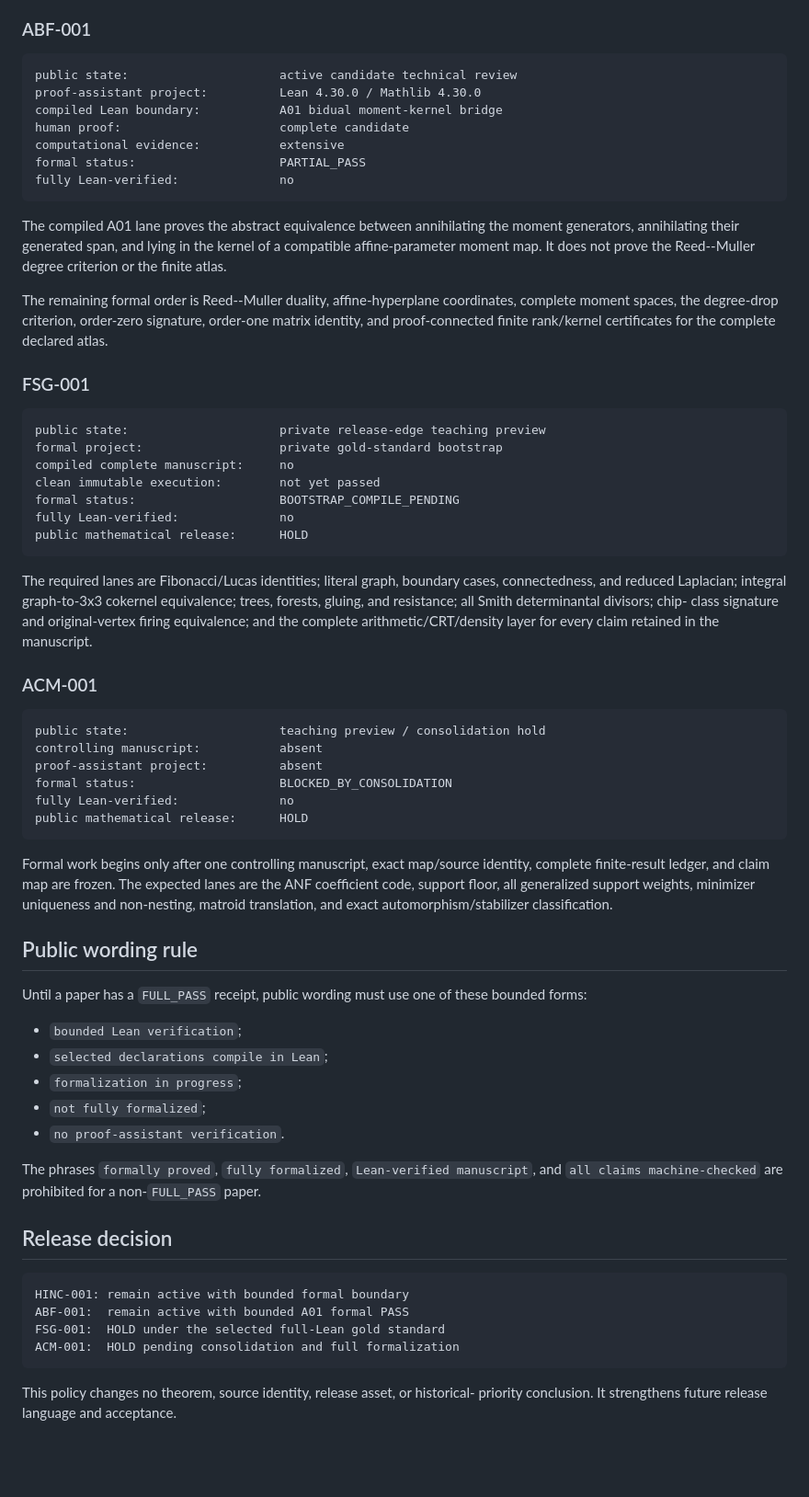
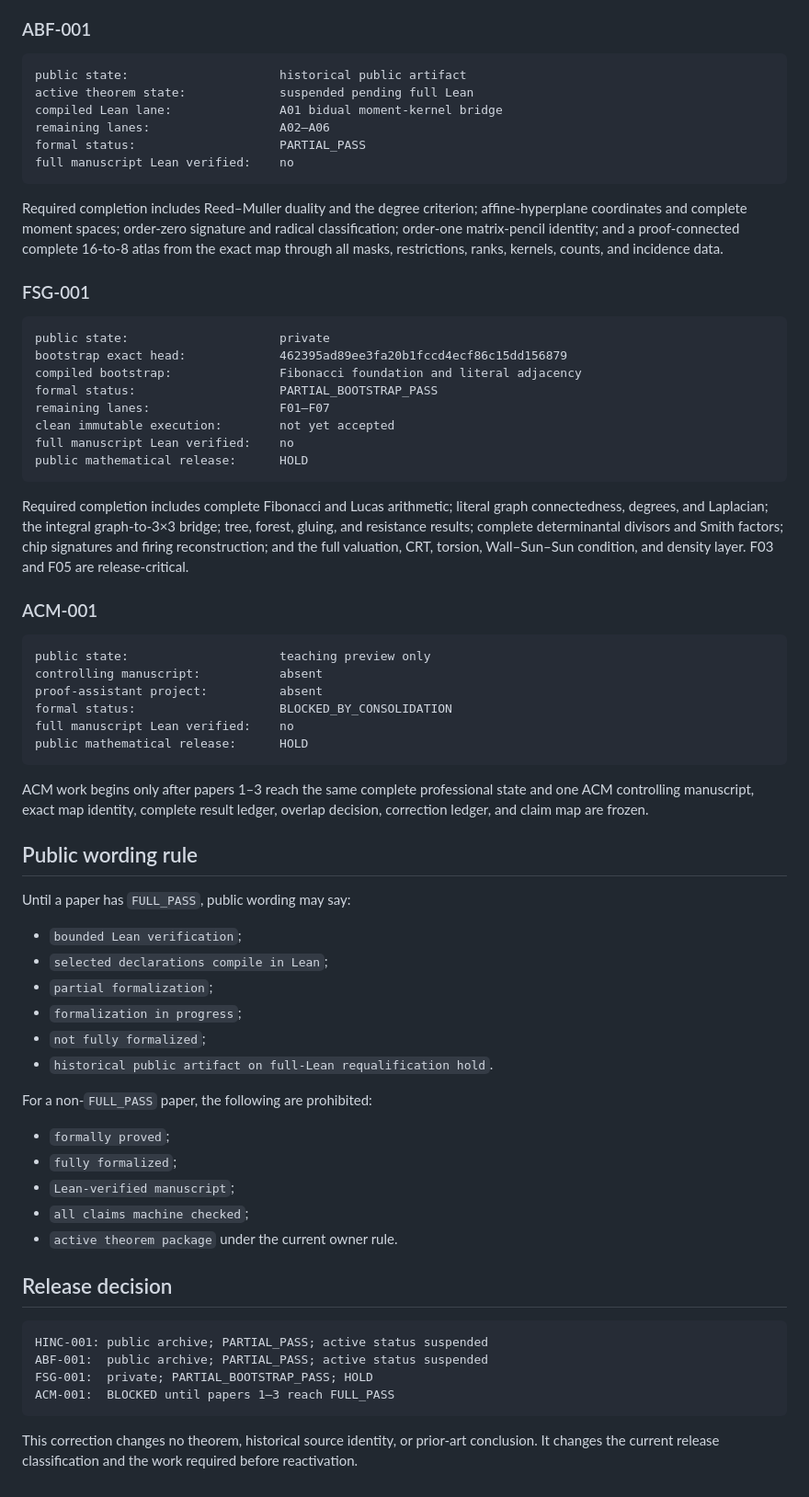
Before and after one commit to novakprotocol/N-Human-AI-Mathematics, a Markdown page: FULL_LEAN_VERIFICATION_PROGRAM.md, the part around one of its changes. Shown at 92% size. GitHub-like rendering; blank space fills up the shorter version.

````diff
--- a/FULL_LEAN_VERIFICATION_PROGRAM.md
+++ b/FULL_LEAN_VERIFICATION_PROGRAM.md
@@ -90,82 +62,70 @@ and arithmetic consequences.
 ### ABF-001
 
 ```text
-public state:                     active candidate technical review
-proof-assistant project:          Lean 4.30.0 / Mathlib 4.30.0
-compiled Lean boundary:           A01 bidual moment-kernel bridge
-human proof:                      complete candidate
-computational evidence:           extensive
+public state:                     historical public artifact
+active theorem state:             suspended pending full Lean
+compiled Lean lane:               A01 bidual moment-kernel bridge
+remaining lanes:                  A02–A06
 formal status:                    PARTIAL_PASS
-fully Lean-verified:              no
+full manuscript Lean verified:    no
 ```
 
-The compiled A01 lane proves the abstract equivalence between annihilating the
-moment generators, annihilating their generated span, and lying in the kernel of
-a compatible affine-parameter moment map. It does not prove the Reed--Muller
-degree criterion or the finite atlas.
-
-The remaining formal order is Reed--Muller duality, affine-hyperplane
-coordinates, complete moment spaces, the degree-drop criterion, order-zero
-signature, order-one matrix identity, and proof-connected finite rank/kernel
-certificates for the complete declared atlas.
+Required completion includes Reed–Muller duality and the degree criterion; affine-hyperplane coordinates and complete moment spaces; order-zero signature and radical classification; order-one matrix-pencil identity; and a proof-connected complete 16-to-8 atlas from the exact map through all masks, restrictions, ranks, kernels, counts, and incidence data.
 
 ### FSG-001
 
 ```text
-public state:                     private release-edge teaching preview
-formal project:                   private gold-standard bootstrap
-compiled complete manuscript:     no
-clean immutable execution:        not yet passed
-formal status:                    BOOTSTRAP_COMPILE_PENDING
-fully Lean-verified:              no
+public state:                     private
+bootstrap exact head:             462395ad89ee3fa20b1fccd4ecf86c15dd156879
+compiled bootstrap:               Fibonacci foundation and literal adjacency
+formal status:                    PARTIAL_BOOTSTRAP_PASS
+remaining lanes:                  F01–F07
+clean immutable execution:        not yet accepted
+full manuscript Lean verified:    no
 public mathematical release:      HOLD
 ```
 
-The required lanes are Fibonacci/Lucas identities; literal graph, boundary cases,
-connectedness, and reduced Laplacian; integral graph-to-3x3 cokernel equivalence;
-trees, forests, gluing, and resistance; all Smith determinantal divisors; chip-
-class signature and original-vertex firing equivalence; and the complete
-arithmetic/CRT/density layer for every claim retained in the manuscript.
+Required completion includes complete Fibonacci and Lucas arithmetic; literal graph connectedness, degrees, and Laplacian; the integral graph-to-3×3 bridge; tree, forest, gluing, and resistance results; complete determinantal divisors and Smith factors; chip signatures and firing reconstruction; and the full valuation, CRT, torsion, Wall–Sun–Sun condition, and density layer. F03 and F05 are release-critical.
 
 ### ACM-001
 
 ```text
-public state:                     teaching preview / consolidation hold
+public state:                     teaching preview only
 controlling manuscript:           absent
 proof-assistant project:          absent
 formal status:                    BLOCKED_BY_CONSOLIDATION
-fully Lean-verified:              no
+full manuscript Lean verified:    no
 public mathematical release:      HOLD
 ```
 
-Formal work begins only after one controlling manuscript, exact map/source
-identity, complete finite-result ledger, and claim map are frozen. The expected
-lanes are the ANF coefficient code, support floor, all generalized support
-weights, minimizer uniqueness and non-nesting, matroid translation, and exact
-automorphism/stabilizer classification.
+ACM work begins only after papers 1–3 reach the same complete professional state and one ACM controlling manuscript, exact map identity, complete result ledger, overlap decision, correction ledger, and claim map are frozen.
 
 ## Public wording rule
 
-Until a paper has a `FULL_PASS` receipt, public wording must use one of these
-bounded forms:
+Until a paper has `FULL_PASS`, public wording may say:
 
 - `bounded Lean verification`;
 - `selected declarations compile in Lean`;
+- `partial formalization`;
 - `formalization in progress`;
 - `not fully formalized`;
-- `no proof-assistant verification`.
+- `historical public artifact on full-Lean requalification hold`.
 
-The phrases `formally proved`, `fully formalized`, `Lean-verified manuscript`,
-and `all claims machine-checked` are prohibited for a non-`FULL_PASS` paper.
+For a non-`FULL_PASS` paper, the following are prohibited:
+
+- `formally proved`;
+- `fully formalized`;
+- `Lean-verified manuscript`;
+- `all claims machine checked`;
+- `active theorem package` under the current owner rule.
 
 ## Release decision
 
 ```text
-HINC-001: remain active with bounded formal boundary
-ABF-001:  remain active with bounded A01 formal PASS
-FSG-001:  HOLD under the selected full-Lean gold standard
-ACM-001:  HOLD pending consolidation and full formalization
+HINC-001: public archive; PARTIAL_PASS; active status suspended
+ABF-001:  public archive; PARTIAL_PASS; active status suspended
+FSG-001:  private; PARTIAL_BOOTSTRAP_PASS; HOLD
+ACM-001:  BLOCKED until papers 1–3 reach FULL_PASS
 ```
 
-This policy changes no theorem, source identity, release asset, or historical-
-priority conclusion. It strengthens future release language and acceptance.
+This correction changes no theorem, historical source identity, or prior-art conclusion. It changes the current release classification and the work required before reactivation.
````
Also changed, not shown: other parts of FULL_LEAN_VERIFICATION_PROGRAM.md (+32 -60 lines).
